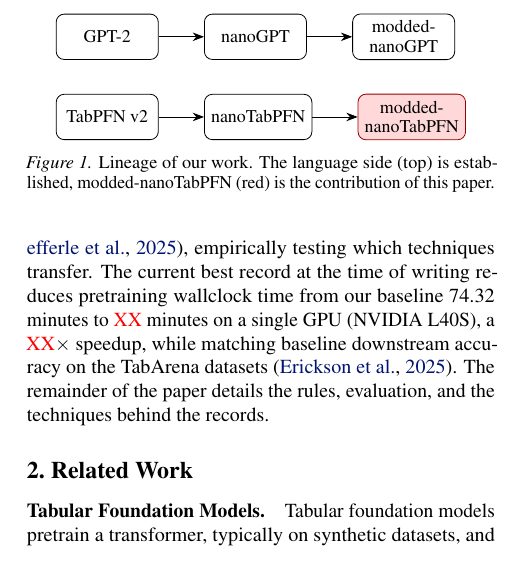
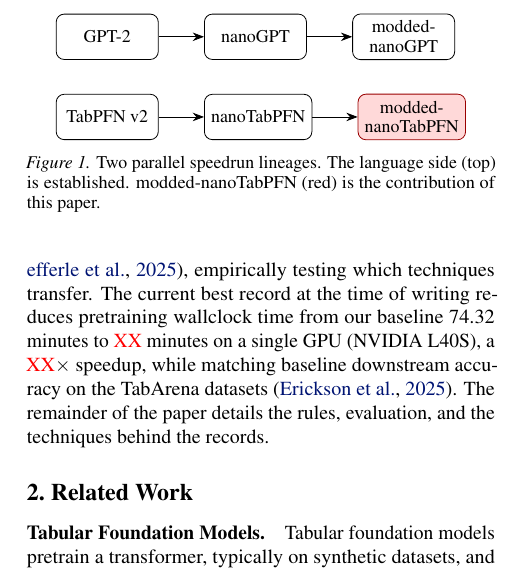
Before and after one commit to borawhocodess/modded-nanotabpfn, a LaTeX paper (main.tex): part of one column of page 1 of 8, cut so that both start at the same text. Compiled offline with pdfLaTeX.

Commit message:
f10 our work

```diff
--- a/main.tex
+++ b/main.tex
@@ -104,7 +104,7 @@
     \draw[arr] (tab)  -- (ntab);
     \draw[arr] (ntab) -- (mtab);
   \end{tikzpicture}
-  \caption{Lineage of our work. The language side (top) is established, modded-nanoTabPFN (red) is the contribution of this paper.}
+  \caption{Two parallel speedrun lineages. The language side (top) is established. modded-nanoTabPFN (red) is the contribution of this paper.}
   \label{fig:lineage}
 \end{figure}
 
```
